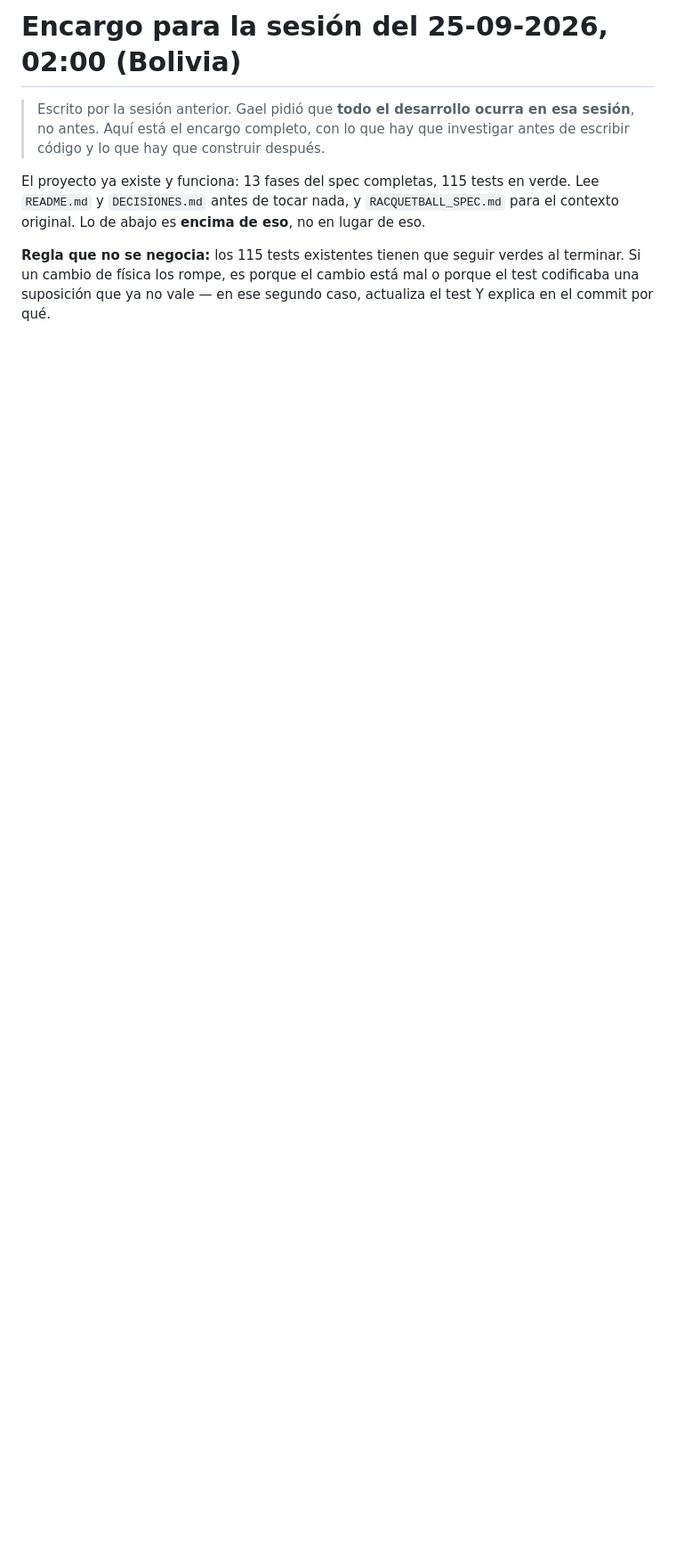
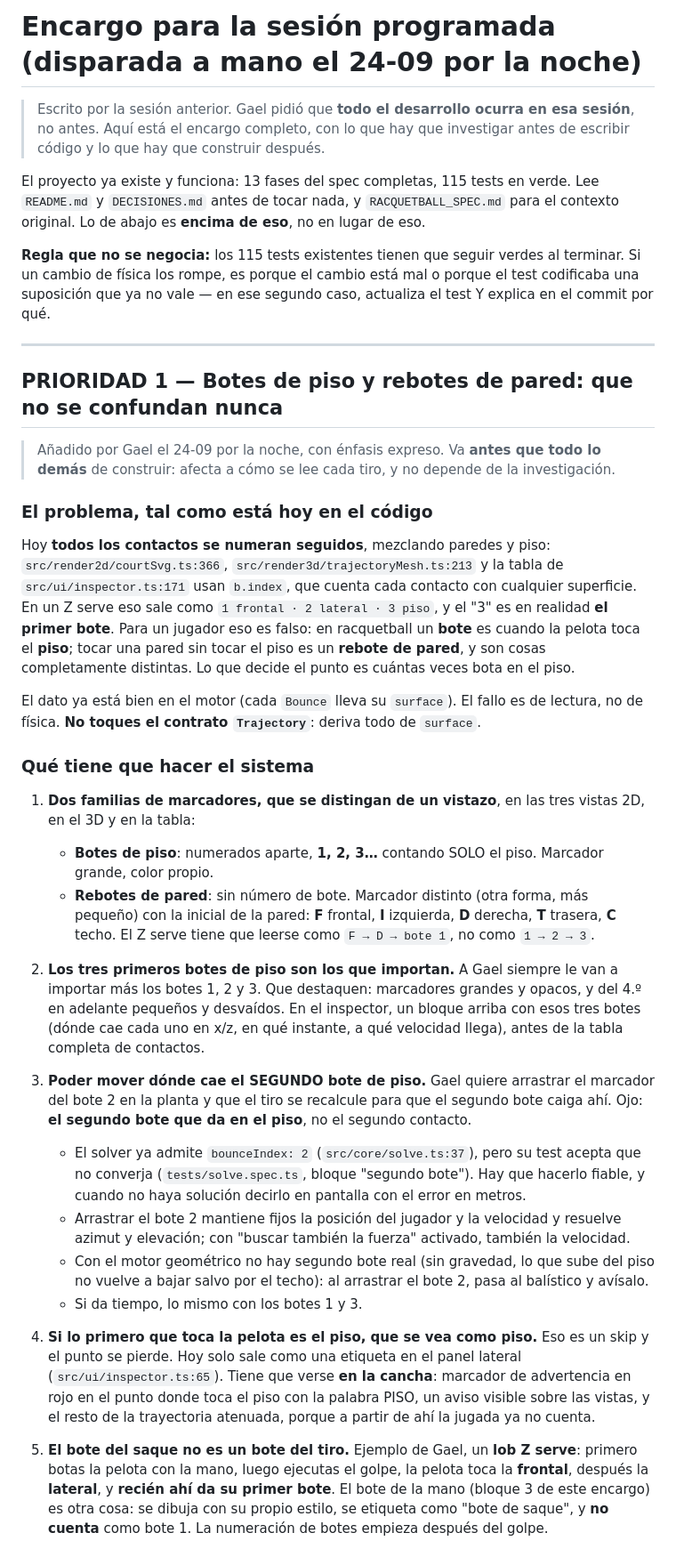
Before and after one commit to chiquidg1234-hue/raquetball, a Markdown page: ENCARGO-2AM.md, the part around one of its changes. Shown at 89% size. Rendered like a GitHub page; blank space fills up the shorter version.

Commit message:
Encargo: distinguir botes de piso de rebotes de pared, como prioridad 1
Gael lo pidio con enfasis: la app le confunde los botes. Tiene razon, y
el fallo esta localizado: las vistas 2D, el 3D y la tabla numeran TODOS
los contactos seguidos (b.index), mezclando paredes y piso. En un Z
serve el primer bote de piso sale como "3". En racquetball un bote es
tocar el piso; tocar una pared sin tocar el piso es un rebote de pared,
y lo que decide el punto es cuantas veces bota en el piso.

El motor ya guarda la superficie de cada contacto, asi que es un fallo de
lectura, no de fisica, y el contrato Trajectory no se toca.

Lo que se pide:
- Dos familias de marcadores: botes de piso numerados aparte (1, 2, 3)
  y rebotes de pared con la inicial de la pared, sin numero de bote.
- Los tres primeros botes de piso destacados; del cuarto en adelante,
  atenuados.
- Arrastrar el SEGUNDO bote de piso en la planta y que el tiro se
  recalcule para que caiga ahi. El solver ya admite bounceIndex 2, pero
  su test tolera que no converja: hay que hacerlo fiable.
- El skip visible en la cancha, no solo como etiqueta en el panel.
- El bote de la mano en el saque no cuenta como bote 1 del tiro, con el
  lob Z serve de Gael como ejemplo.

Va por delante del resto porque afecta a como se lee cada tiro y no
depende de la investigacion.

Co-Authored-By: Claude Opus 5.5 <noreply@anthropic.com>
Claude-Session: https://claude.ai/code/session_01Tm3GgXPZv9KixRQNYKhjXd

```diff
--- a/ENCARGO-2AM.md
+++ b/ENCARGO-2AM.md
@@ -1,4 +1,4 @@
-# Encargo para la sesión del 25-09-2026, 02:00 (Bolivia)
+# Encargo para la sesión programada (disparada a mano el 24-09 por la noche)
 
 > Escrito por la sesión anterior. Gael pidió que **todo el desarrollo ocurra en esa
 > sesión**, no antes. Aquí está el encargo completo, con lo que hay que investigar antes
@@ -12,3 +12,69 @@ contexto original. Lo de abajo es **encima de eso**, no en lugar de eso.
 terminar. Si un cambio de física los rompe, es porque el cambio está mal o porque el test
 codificaba una suposición que ya no vale — en ese segundo caso, actualiza el test Y
 explica en el commit por qué.
+
+---
+
+## PRIORIDAD 1 — Botes de piso y rebotes de pared: que no se confundan nunca
+
+> Añadido por Gael el 24-09 por la noche, con énfasis expreso. Va **antes que todo lo
+> demás** de construir: afecta a cómo se lee cada tiro, y no depende de la investigación.
+
+### El problema, tal como está hoy en el código
+
+Hoy **todos los contactos se numeran seguidos**, mezclando paredes y piso:
+`src/render2d/courtSvg.ts:366`, `src/render3d/trajectoryMesh.ts:213` y la tabla de
+`src/ui/inspector.ts:171` usan `b.index`, que cuenta cada contacto con cualquier
+superficie. En un Z serve eso sale como `1 frontal · 2 lateral · 3 piso`, y el "3" es en
+realidad **el primer bote**. Para un jugador eso es falso: en racquetball un **bote** es
+cuando la pelota toca el **piso**; tocar una pared sin tocar el piso es un **rebote de
+pared**, y son cosas completamente distintas. Lo que decide el punto es cuántas veces
+bota en el piso.
+
+El dato ya está bien en el motor (cada `Bounce` lleva su `surface`). El fallo es de
+lectura, no de física. **No toques el contrato `Trajectory`**: deriva todo de `surface`.
+
+### Qué tiene que hacer el sistema
+
+1. **Dos familias de marcadores, que se distingan de un vistazo**, en las tres vistas 2D,
+   en el 3D y en la tabla:
+   - **Botes de piso**: numerados aparte, **1, 2, 3…** contando SOLO el piso. Marcador
+     grande, color propio.
+   - **Rebotes de pared**: sin número de bote. Marcador distinto (otra forma, más pequeño)
+     con la inicial de la pared: **F** frontal, **I** izquierda, **D** derecha,
+     **T** trasera, **C** techo.
+   El Z serve tiene que leerse como `F → D → bote 1`, no como `1 → 2 → 3`.
+
+2. **Los tres primeros botes de piso son los que importan.** A Gael siempre le van a
+   importar más los botes 1, 2 y 3. Que destaquen: marcadores grandes y opacos, y del 4.º
+   en adelante pequeños y desvaídos. En el inspector, un bloque arriba con esos tres
+   botes (dónde cae cada uno en x/z, en qué instante, a qué velocidad llega), antes de la
+   tabla completa de contactos.
+
+3. **Poder mover dónde cae el SEGUNDO bote de piso.** Gael quiere arrastrar el marcador
+   del bote 2 en la planta y que el tiro se recalcule para que el segundo bote caiga
+   ahí. Ojo: **el segundo bote que da en el piso**, no el segundo contacto.
+   - El solver ya admite `bounceIndex: 2` (`src/core/solve.ts:37`), pero su test acepta
+     que no converja (`tests/solve.spec.ts`, bloque "segundo bote"). Hay que hacerlo
+     fiable, y cuando no haya solución decirlo en pantalla con el error en metros.
+   - Arrastrar el bote 2 mantiene fijos la posición del jugador y la velocidad y resuelve
+     azimut y elevación; con "buscar también la fuerza" activado, también la velocidad.
+   - Con el motor geométrico no hay segundo bote real (sin gravedad, lo que sube del piso
+     no vuelve a bajar salvo por el techo): al arrastrar el bote 2, pasa al balístico y
+     avísalo.
+   - Si da tiempo, lo mismo con los botes 1 y 3.
+
+4. **Si lo primero que toca la pelota es el piso, que se vea como piso.** Eso es un skip
+   y el punto se pierde. Hoy solo sale como una etiqueta en el panel lateral
+   (`src/ui/inspector.ts:65`). Tiene que verse **en la cancha**: marcador de advertencia
+   en rojo en el punto donde toca el piso con la palabra PISO, un aviso visible sobre las
+   vistas, y el resto de la trayectoria atenuada, porque a partir de ahí la jugada ya no
+   cuenta.
+
+5. **El bote del saque no es un bote del tiro.** Ejemplo de Gael, un **lob Z serve**:
+   primero botas la pelota con la mano, luego ejecutas el golpe, la pelota toca la
+   **frontal**, después la **lateral**, y **recién ahí da su primer bote**. El bote de la
+   mano (bloque 3 de este encargo) es otra cosa: se dibuja con su propio estilo, se
+   etiqueta como "bote de saque", y **no cuenta** como bote 1. La numeración de botes
+   empieza después del golpe.
+
```
Also changed, not shown: other parts of ENCARGO-2AM.md (+12 -3 lines).
